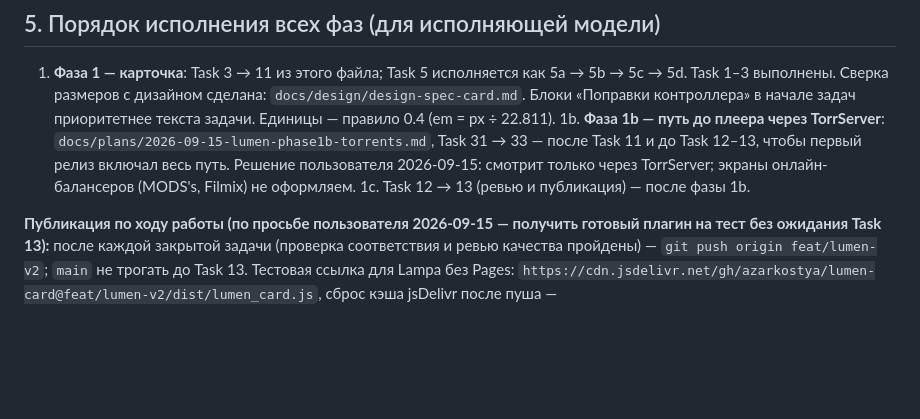
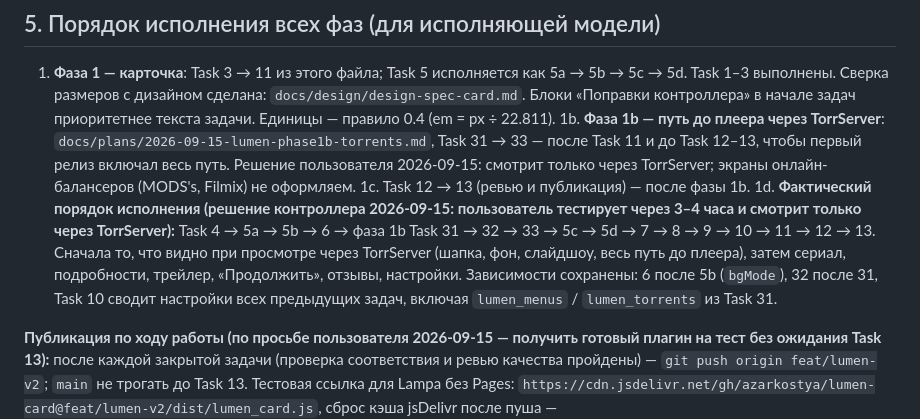
Before and after one commit to azarkostya/lumen-card, a Markdown page: docs/plans/2026-09-15-lumen-card.md, the part around the change. Drawn GitHub-style; blank space fills up the shorter version.

Commit message:
docs: порядок исполнения — путь TorrServer сразу после слайдшоу
Co-Authored-By: Claude Opus 5 <noreply@anthropic.com>

```diff
--- a/docs/plans/2026-09-15-lumen-card.md
+++ b/docs/plans/2026-09-15-lumen-card.md
@@ -1111,6 +1111,7 @@ test('cache key и TTL', () => {
 1. **Фаза 1 — карточка**: Task 3 → 11 из этого файла; Task 5 исполняется как 5a → 5b → 5c → 5d. Task 1–3 выполнены. Сверка размеров с дизайном сделана: `docs/design/design-spec-card.md`. Блоки «Поправки контроллера» в начале задач приоритетнее текста задачи. Единицы — правило 0.4 (em = px ÷ 22.811).
 1b. **Фаза 1b — путь до плеера через TorrServer**: `docs/plans/2026-09-15-lumen-phase1b-torrents.md`, Task 31 → 33 — после Task 11 и до Task 12–13, чтобы первый релиз включал весь путь. Решение пользователя 2026-09-15: смотрит только через TorrServer; экраны онлайн-балансеров (MODS's, Filmix) не оформляем.
 1c. Task 12 → 13 (ревью и публикация) — после фазы 1b.
+1d. **Фактический порядок исполнения (решение контроллера 2026-09-15: пользователь тестирует через 3–4 часа и смотрит только через TorrServer):** Task 4 → 5a → 5b → 6 → фаза 1b Task 31 → 32 → 33 → 5c → 5d → 7 → 8 → 9 → 10 → 11 → 12 → 13. Сначала то, что видно при просмотре через TorrServer (шапка, фон, слайдшоу, весь путь до плеера), затем сериал, подробности, трейлер, «Продолжить», отзывы, настройки. Зависимости сохранены: 6 после 5b (`bgMode`), 32 после 31, Task 10 сводит настройки всех предыдущих задач, включая `lumen_menus` / `lumen_torrents` из Task 31.
 
 **Публикация по ходу работы (по просьбе пользователя 2026-09-15 — получить готовый плагин на тест без ожидания Task 13):** после каждой закрытой задачи (проверка соответствия и ревью качества пройдены) — `git push origin feat/lumen-v2`; `main` не трогать до Task 13. Тестовая ссылка для Lampa без Pages: `https://cdn.jsdelivr.net/gh/azarkostya/lumen-card@feat/lumen-v2/dist/lumen_card.js`, сброс кэша jsDelivr после пуша — `https://purge.jsdelivr.net/gh/azarkostya/lumen-card@feat/lumen-v2/dist/lumen_card.js`. Вход в GitHub сохранён в Windows (аккаунт `azarkostya`), push идёт без запроса пароля.
 2. **Фаза 2 — главная и подборки**: `docs/plans/2026-09-15-lumen-phase2-main.md`, Task 14 → 20.
```
Also changed, not shown: docs/plans/2026-09-15-lumen-phase1b-torrents.md (+1 -1 lines).
